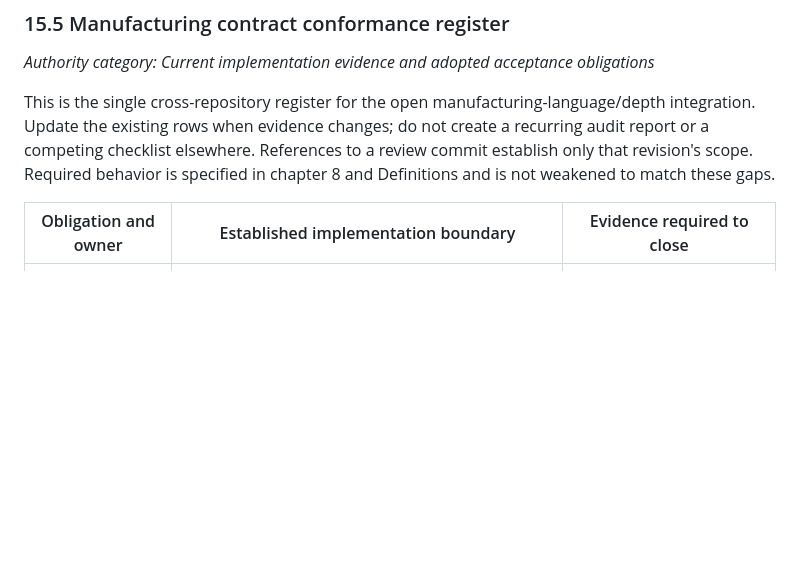
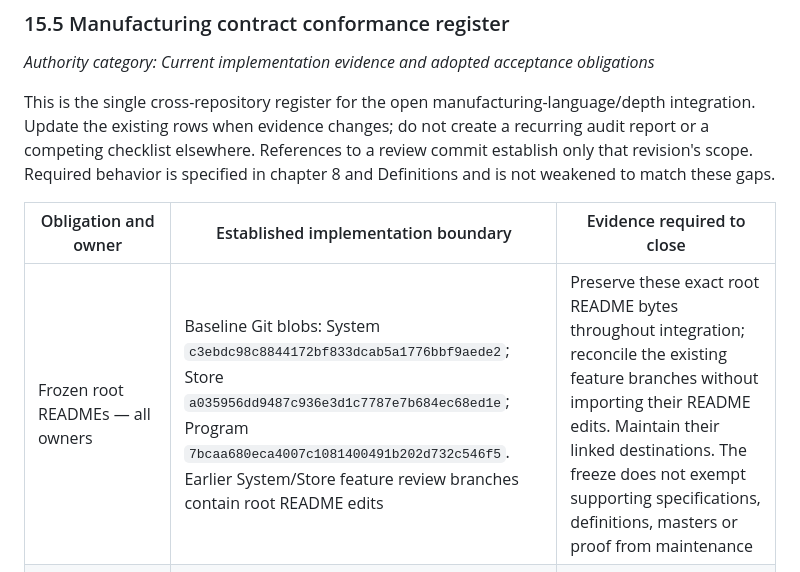
Before and after one commit to GeorgePlattDemo/new-system, a Markdown page: SYSTEM-MASTER.md, the part around the change. Drawn GitHub-style; blank space fills up the shorter version.

Commit message:
Bind frozen README identities and distinguish pending spot translation

```diff
--- a/SYSTEM-MASTER.md
+++ b/SYSTEM-MASTER.md
@@ -1162,6 +1162,7 @@ This is the single cross-repository register for the open manufacturing-language
 
 | Obligation and owner | Established implementation boundary | Evidence required to close |
 | --- | --- | --- |
+| Frozen root READMEs — all owners | Baseline Git blobs: System `c3ebdc98c8844172bf833dcab5a1776bbf9aede2`; Store `a035956dd9487c936e3d1c7787e7b684ec68ed1e`; Program `7bcaa680eca4007c1081400491b202d732c546f5`. Earlier System/Store feature review branches contain root README edits | Preserve these exact root README bytes throughout integration; reconcile the existing feature branches without importing their README edits. Maintain their linked destinations. The freeze does not exempt supporting specifications, definitions, masters or proof from maintenance |
 | Complete physical meaning — System | The operative published paths use structured project definitions; general plan ingestion is not installed. Review commit `61a9daae93d4fa490fbba54a0e1221e1fad2eb41` adds typed terminology helpers. Its `featureMeaning` can label a pointed feature without depth or with a negative diameter as defined | Feature-specific positive-domain, depth/default, datum and contradiction gates connected to the actual published definition/translation path, with unfavorable regressions |
 | Lossless spot requirements — System | The pending System review preserves explicit diameter/depth and unknown spot fields in the board adapter; it is not merged into the operative main | Verify every applicable published conversion preserves explicit constraints or produces an attributable unresolved/refused result; exercise the exact runtime path |
 | Bounded per-feature depth — Store | Main commit `4e7eb0e2126ecd9fdb8ae60d68d9ecb6ddd342e8` evaluates fixed nominal depth. Review commit `390397684a26da766d2d31a6d86e457b0ddc7acd` evaluates shallower positive depths and actual per-feature Z/time | Integrate the registered maximum/nominal contract; prove independent depths, invalid/over-limit/wrong-tool/flat-bottom refusal and unchanged nominal defaults |
```
Also changed, not shown: docs/DEFINITIONS.md (+1 -1 lines).
